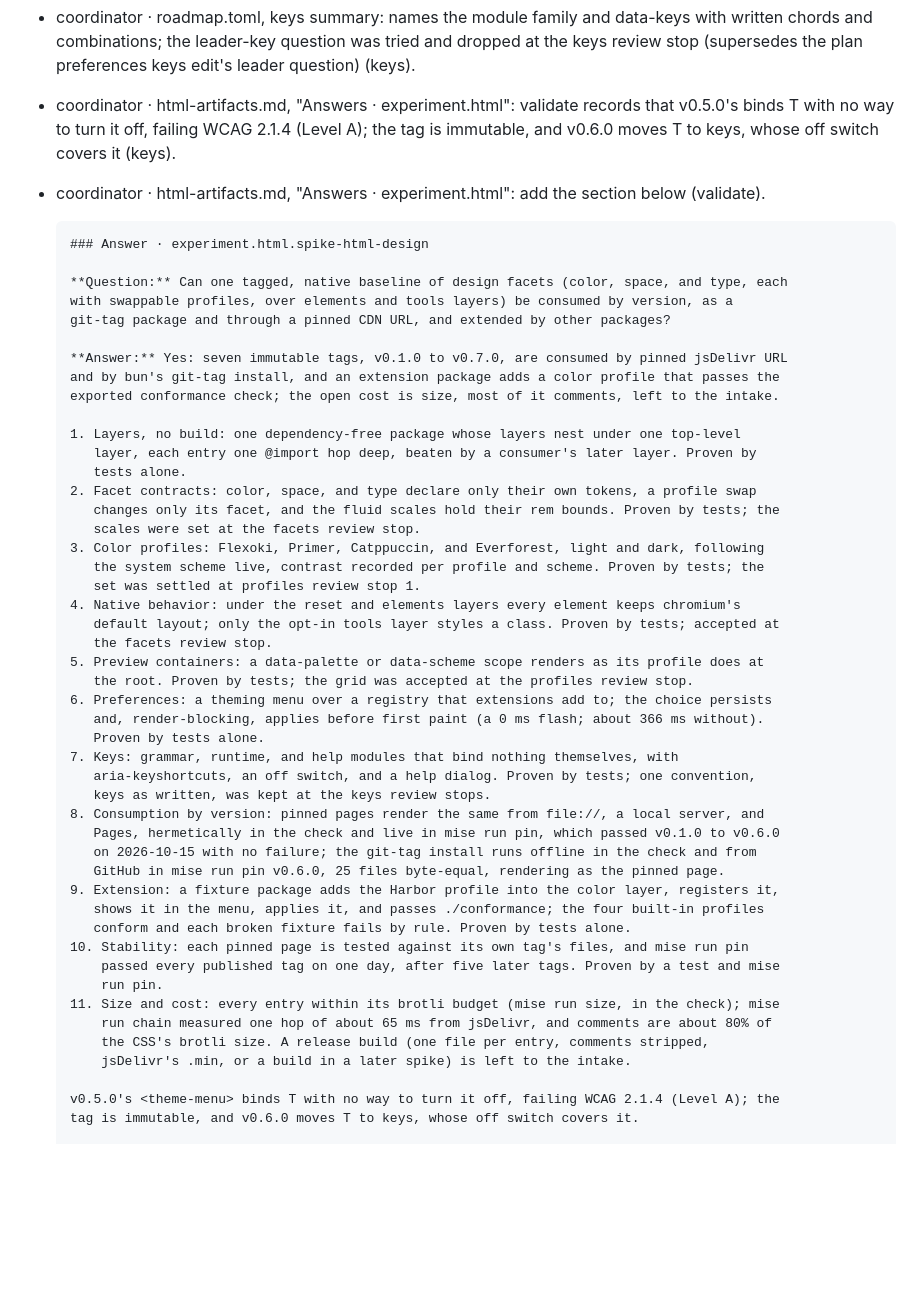
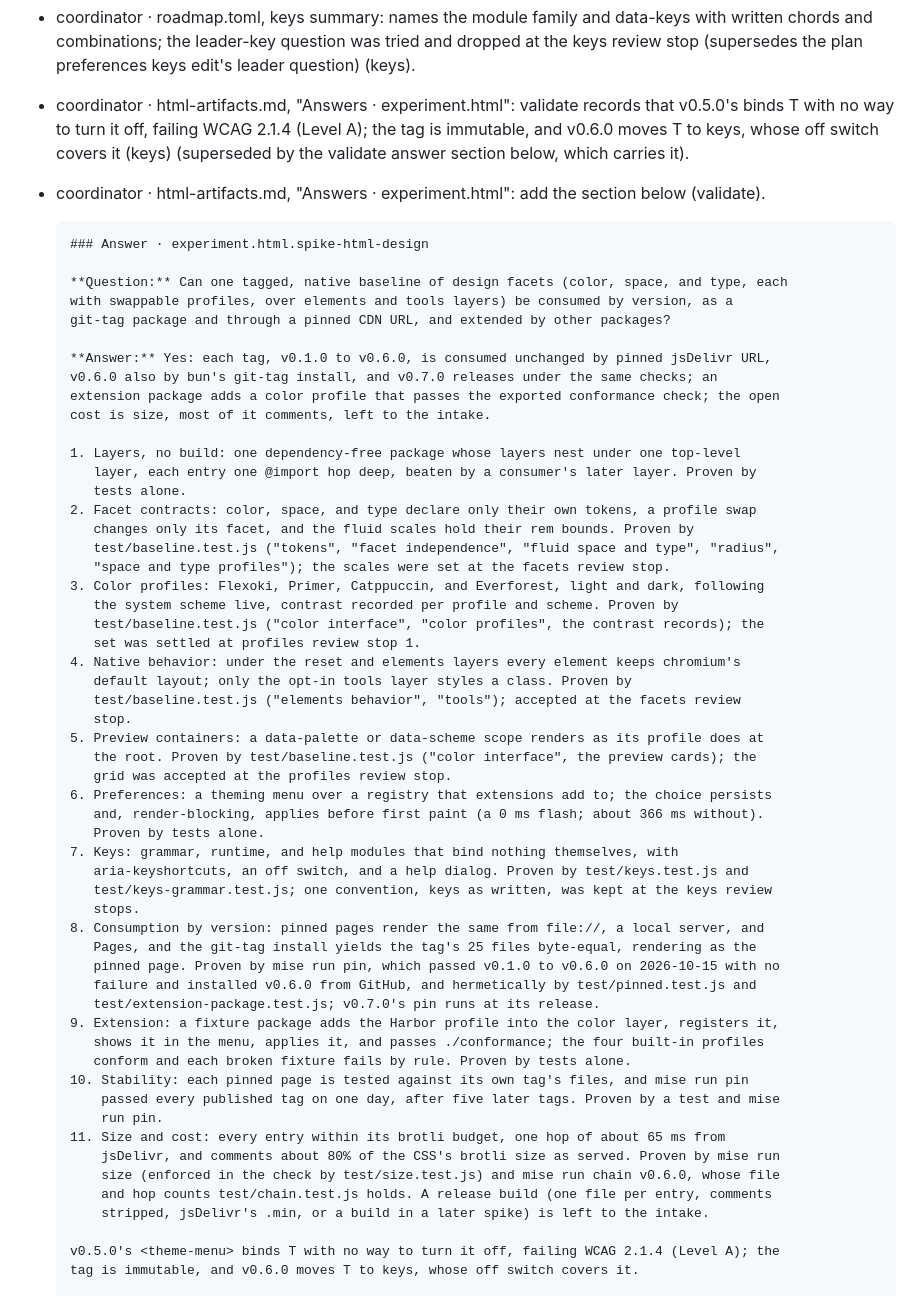
Before and after one commit to JaimeStill/spike-html-design, a Markdown page: context/goals/experiment.html.spike-html-design.md, the part around the change. Drawn GitHub-style; blank space fills up the shorter version.

Commit message:
answer: say what each tag's consumption proves, and where
The spec review of validate found four wording gaps; docs only.

- The one-line answer, in the README and the pending answer section, no
  longer claims seven tags consumed both ways: v0.1.0 to v0.6.0 pass the
  pinned jsDelivr check, v0.6.0 also bun's git-tag install, and v0.7.0
  releases under the same checks.
- Each evidence item in the pending answer section names where it is
  proven: the README's test files and describe names for 2, 3, 4, 5, 7,
  and mise run pin / size / chain for 8 and 11; item 8 keeps that
  v0.7.0's pin runs at its release.
- The keys-era WCAG 2.1.4 pending edit is marked superseded by the
  answer section, which carries it; the history stays.
- The comments' share of module size is restated from mise run size with
  its basis: 40-70% as served (per-file total), 40-67% as one file; the
  CSS 80% as served, 75% as one file.

```diff
--- a/context/goals/experiment.html.spike-html-design.md
+++ b/context/goals/experiment.html.spike-html-design.md
@@ -963,7 +963,8 @@ slices 5/5 committed (c4ada3d, 7d6e288, 356aa35, 017dd43, 68b64a5) · standards
   stop (supersedes the plan preferences keys edit's leader question) (keys).
 - coordinator · html-artifacts.md, "Answers · experiment.html": validate records that v0.5.0's
   <theme-menu> binds T with no way to turn it off, failing WCAG 2.1.4 (Level A); the tag is
-  immutable, and v0.6.0 moves T to keys, whose off switch covers it (keys).
+  immutable, and v0.6.0 moves T to keys, whose off switch covers it (keys) (superseded by the
+  validate answer section below, which carries it).
 - coordinator · html-artifacts.md, "Answers · experiment.html": add the section below (validate).
 
       ### Answer · experiment.html.spike-html-design
@@ -972,44 +973,52 @@ slices 5/5 committed (c4ada3d, 7d6e288, 356aa35, 017dd43, 68b64a5) · standards
       with swappable profiles, over elements and tools layers) be consumed by version, as a
       git-tag package and through a pinned CDN URL, and extended by other packages?
 
-      **Answer:** Yes: seven immutable tags, v0.1.0 to v0.7.0, are consumed by pinned jsDelivr URL
-      and by bun's git-tag install, and an extension package adds a color profile that passes the
-      exported conformance check; the open cost is size, most of it comments, left to the intake.
+      **Answer:** Yes: each tag, v0.1.0 to v0.6.0, is consumed unchanged by pinned jsDelivr URL,
+      v0.6.0 also by bun's git-tag install, and v0.7.0 releases under the same checks; an
+      extension package adds a color profile that passes the exported conformance check; the open
+      cost is size, most of it comments, left to the intake.
 
       1. Layers, no build: one dependency-free package whose layers nest under one top-level
          layer, each entry one @import hop deep, beaten by a consumer's later layer. Proven by
          tests alone.
       2. Facet contracts: color, space, and type declare only their own tokens, a profile swap
-         changes only its facet, and the fluid scales hold their rem bounds. Proven by tests; the
-         scales were set at the facets review stop.
+         changes only its facet, and the fluid scales hold their rem bounds. Proven by
+         test/baseline.test.js ("tokens", "facet independence", "fluid space and type", "radius",
+         "space and type profiles"); the scales were set at the facets review stop.
       3. Color profiles: Flexoki, Primer, Catppuccin, and Everforest, light and dark, following
-         the system scheme live, contrast recorded per profile and scheme. Proven by tests; the
+         the system scheme live, contrast recorded per profile and scheme. Proven by
+         test/baseline.test.js ("color interface", "color profiles", the contrast records); the
          set was settled at profiles review stop 1.
       4. Native behavior: under the reset and elements layers every element keeps chromium's
-         default layout; only the opt-in tools layer styles a class. Proven by tests; accepted at
-         the facets review stop.
+         default layout; only the opt-in tools layer styles a class. Proven by
+         test/baseline.test.js ("elements behavior", "tools"); accepted at the facets review
+         stop.
       5. Preview containers: a data-palette or data-scheme scope renders as its profile does at
-         the root. Proven by tests; the grid was accepted at the profiles review stop.
+         the root. Proven by test/baseline.test.js ("color interface", the preview cards); the
+         grid was accepted at the profiles review stop.
       6. Preferences: a theming menu over a registry that extensions add to; the choice persists
          and, render-blocking, applies before first paint (a 0 ms flash; about 366 ms without).
          Proven by tests alone.
       7. Keys: grammar, runtime, and help modules that bind nothing themselves, with
-         aria-keyshortcuts, an off switch, and a help dialog. Proven by tests; one convention,
-         keys as written, was kept at the keys review stops.
+         aria-keyshortcuts, an off switch, and a help dialog. Proven by test/keys.test.js and
+         test/keys-grammar.test.js; one convention, keys as written, was kept at the keys review
+         stops.
       8. Consumption by version: pinned pages render the same from file://, a local server, and
-         Pages, hermetically in the check and live in mise run pin, which passed v0.1.0 to v0.6.0
-         on 2026-10-15 with no failure; the git-tag install runs offline in the check and from
-         GitHub in mise run pin v0.6.0, 25 files byte-equal, rendering as the pinned page.
+         Pages, and the git-tag install yields the tag's 25 files byte-equal, rendering as the
+         pinned page. Proven by mise run pin, which passed v0.1.0 to v0.6.0 on 2026-10-15 with no
+         failure and installed v0.6.0 from GitHub, and hermetically by test/pinned.test.js and
+         test/extension-package.test.js; v0.7.0's pin runs at its release.
       9. Extension: a fixture package adds the Harbor profile into the color layer, registers it,
          shows it in the menu, applies it, and passes ./conformance; the four built-in profiles
          conform and each broken fixture fails by rule. Proven by tests alone.
       10. Stability: each pinned page is tested against its own tag's files, and mise run pin
           passed every published tag on one day, after five later tags. Proven by a test and mise
           run pin.
-      11. Size and cost: every entry within its brotli budget (mise run size, in the check); mise
-          run chain measured one hop of about 65 ms from jsDelivr, and comments are about 80% of
-          the CSS's brotli size. A release build (one file per entry, comments stripped,
-          jsDelivr's .min, or a build in a later spike) is left to the intake.
+      11. Size and cost: every entry within its brotli budget, one hop of about 65 ms from
+          jsDelivr, and comments about 80% of the CSS's brotli size as served. Proven by mise run
+          size (enforced in the check by test/size.test.js) and mise run chain v0.6.0, whose file
+          and hop counts test/chain.test.js holds. A release build (one file per entry, comments
+          stripped, jsDelivr's .min, or a build in a later spike) is left to the intake.
 
       v0.5.0's <theme-menu> binds T with no way to turn it off, failing WCAG 2.1.4 (Level A); the
       tag is immutable, and v0.6.0 moves T to keys, whose off switch covers it.
```
Also changed, not shown: context/README.md (+7 -4 lines).
